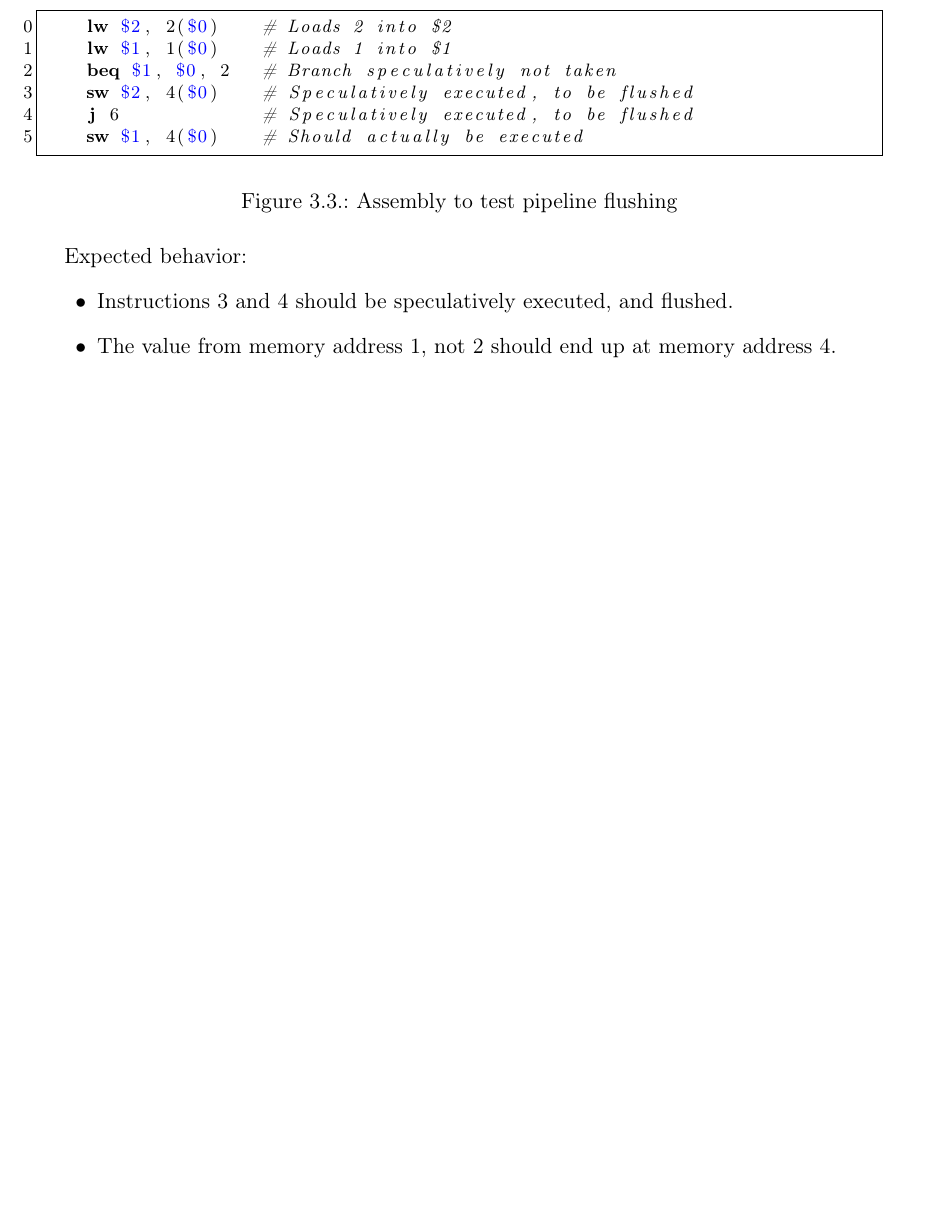
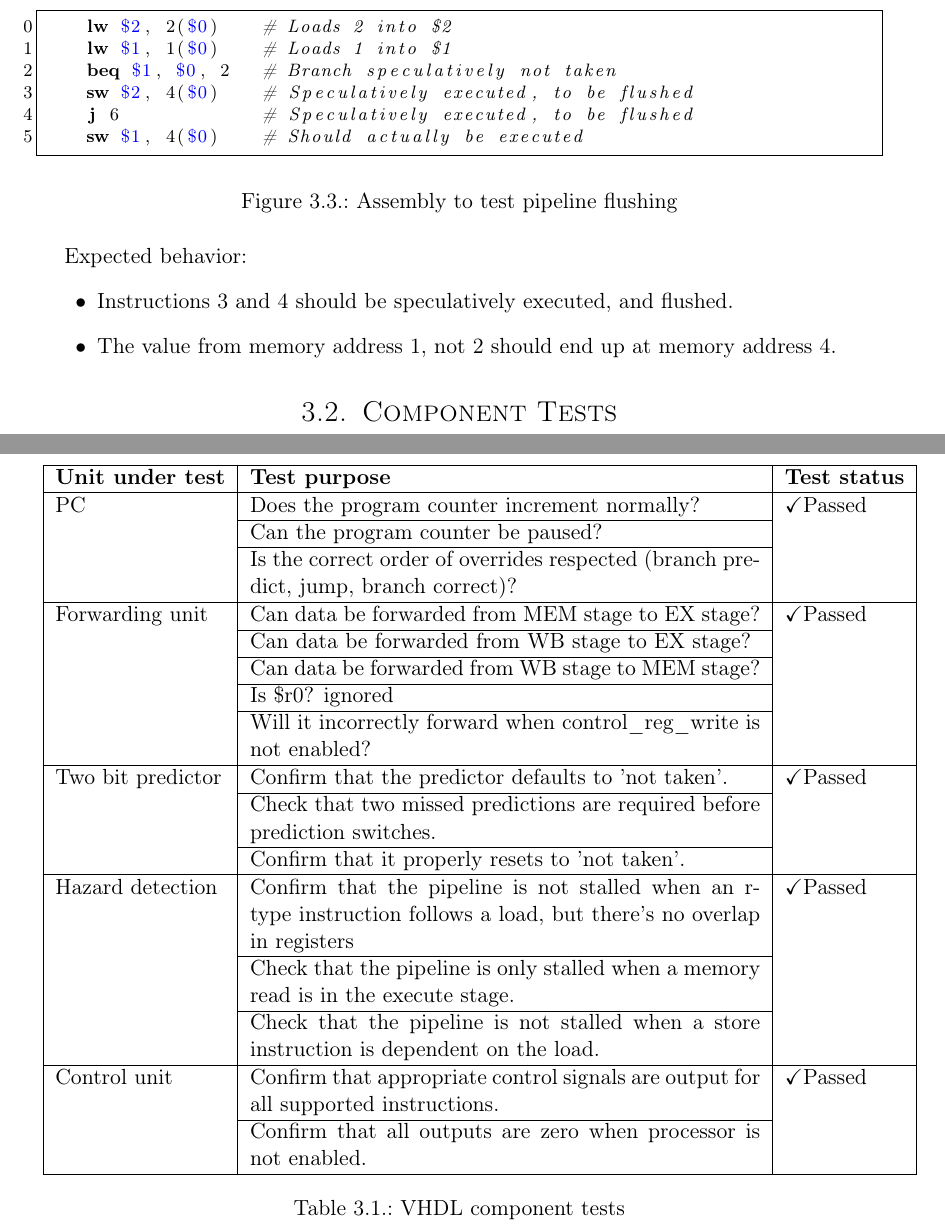
Before and after one commit to cristeahub/dmkonst, a LaTeX document (report-ex2/report.tex, which reads report-ex2/_setup.tex, report-ex2/tests-results/tests-results.tex): part of page 8 of 12 before the commit and two parts of pages 8 and 9 of 13 after it, the two joined at a grey line, cut so that both start at the same text, the shorter picture padded with empty space. Compiled offline with pdfLaTeX.

Commit message:
Add component test table

```diff
--- a/report-ex2/_setup.tex
+++ b/report-ex2/_setup.tex
@@ -5,6 +5,8 @@
 
 \usepackage{graphicx}
 \usepackage{siunitx}
+
+\usepackage{amssymb}
 
 \usepackage[nottoc]{tocbibind}
 
--- a/report-ex2/tests-results/tests-results.tex
+++ b/report-ex2/tests-results/tests-results.tex
@@ -83,3 +83,30 @@ Expected behavior:
   \item
     The value from memory address 1, not 2 should end up at memory address 4.
 \end{itemize}
+
+\section{Component Tests}
+
+\begin{table}[h!]
+    \begin{tabular}{|l|p{9cm}|l|}
+    \hline
+    \textbf{Unit under test} & \textbf{Test purpose}               & \textbf{Test status} \\ \hline
+    PC                & Does the program counter increment normally? & \checkmark Passed \\ \cline{2-2}
+                      & Can the program counter be paused? & \\ \cline{2-2}
+                      & Is the correct order of overrides respected (branch predict, jump, branch correct)? & \\ \hline
+    Forwarding unit   & Can data be forwarded from MEM stage to EX stage? & \checkmark Passed \\ \cline{2-2}
+                      & Can data be forwarded from WB stage to EX stage? & \\ \cline{2-2}
+                      & Can data be forwarded from WB stage to MEM stage? & \\ \cline{2-2}
+                      & Is \$r0? ignored & \\ \cline{2-2}
+                      & Will it incorrectly forward when control\_reg\_write is not enabled? & \\ \hline
+    Two bit predictor & Confirm that the predictor defaults to 'not taken'. & \checkmark Passed \\ \cline{2-2}
+                      & Check that two missed predictions are required before prediction switches. & \\\cline{2-2}
+                      & Confirm that it properly resets to 'not taken'. & \\ \hline
+    Hazard detection  & Confirm that the pipeline is not stalled when an r-type instruction follows a load, but there's no overlap in registers & \checkmark Passed \\ \cline{2-2}
+                      & Check that the pipeline is only stalled when a memory read is in the execute stage. & \\\cline{2-2}
+                      & Check that the pipeline is not stalled when a store instruction is dependent on the load. & \\ \hline
+    Control unit      & Confirm that appropriate control signals are output for all supported instructions. & \checkmark Passed \\ \cline{2-2}
+                      & Confirm that all outputs are zero when processor is not enabled. & \\ \hline
+    \end{tabular}
+    \caption{VHDL component tests}
+    \label{fig:vhdl_component_tests}
+\end{table}
```
